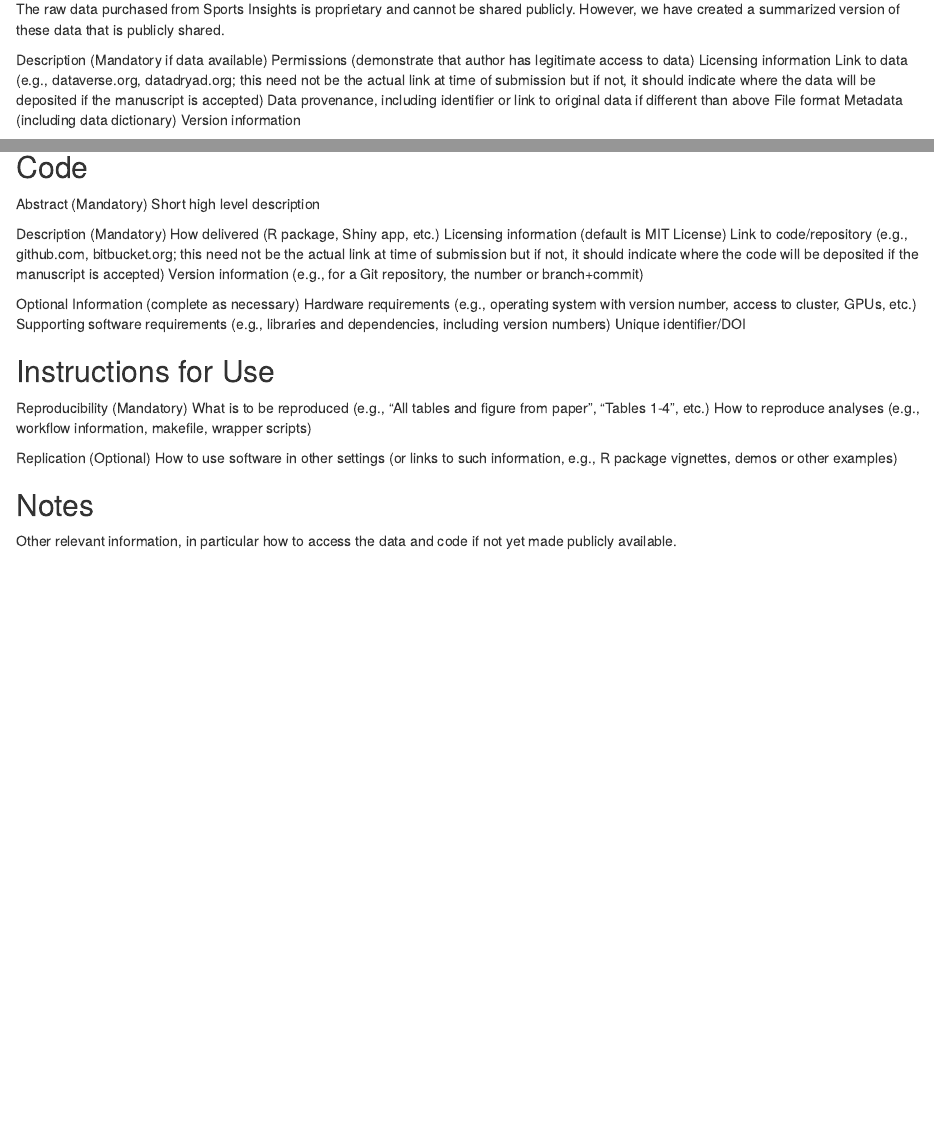
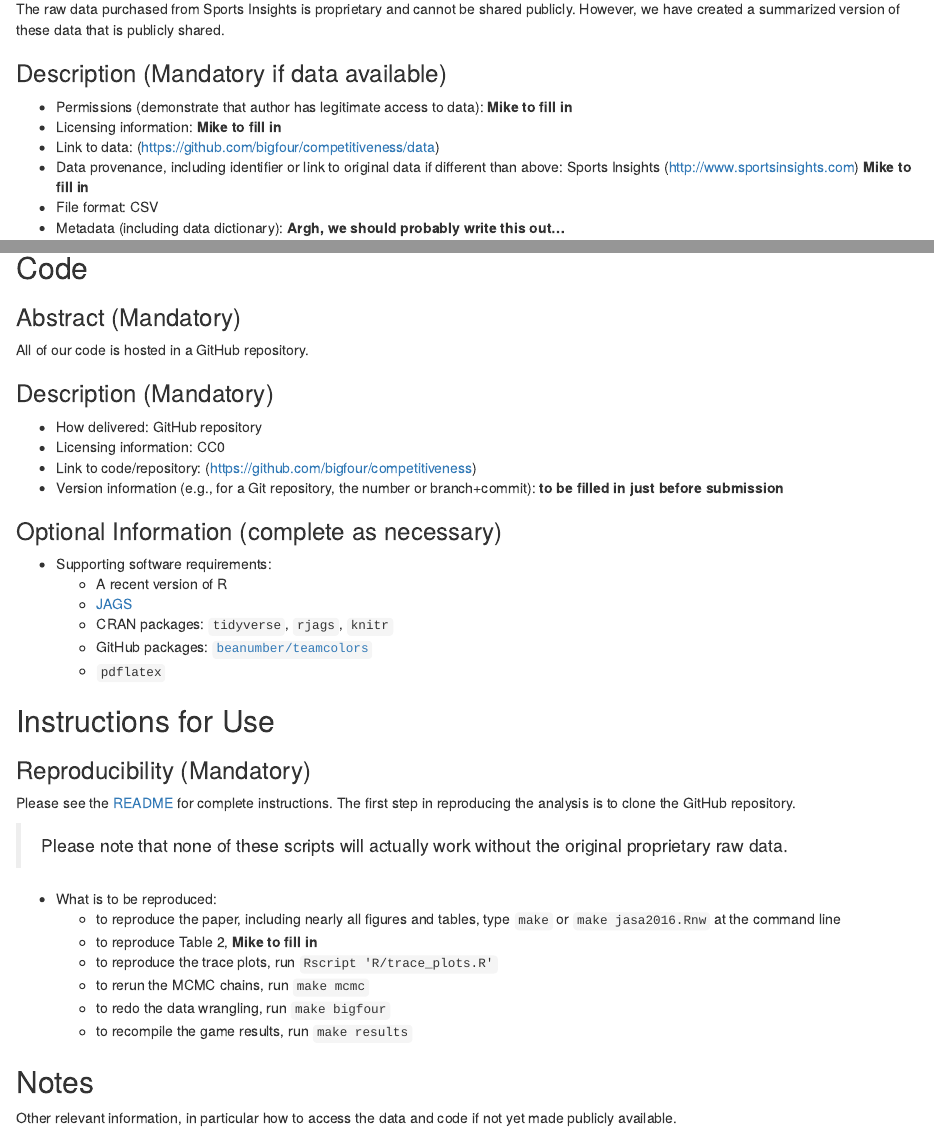
Before and after one commit to bigfour/competitiveness, an R Markdown document (Rmd/jasa2016_reproducibility_checklist.Rmd): the page in a window 1100 px wide, from 980 px down, and a second part further down, joined at a grey line. Rendered offline with R 4.5, knitr and Pandoc, with nearby package versions; some code elsewhere in the file could not run offline.

Commit message:
updated reproducibility checklist

````diff
--- a/Rmd/jasa2016_reproducibility_checklist.Rmd
+++ b/Rmd/jasa2016_reproducibility_checklist.Rmd
@@ -36,14 +36,12 @@ This data frame contains only the game result and the implied probability of the
 ### Availability (Mandatory)
 The raw data purchased from Sports Insights is proprietary and cannot be shared publicly. However, we have created a summarized version of these data that is publicly shared.
 
-Description (Mandatory if data available)
-Permissions (demonstrate that author has legitimate access to data)
-Licensing information
-Link to data (e.g., dataverse.org, datadryad.org; this need not be the actual link at time of submission but if not, it should indicate where the data will be deposited if the manuscript is accepted)
-Data provenance, including identifier or link to original data if different than above
-File format
-Metadata (including data dictionary)
-Version information
+### Description (Mandatory if data available)
 
-Optional Information (complete as necessary)
-Unique identifier / DOI
+- Permissions (demonstrate that author has legitimate access to data): **Mike to fill in**
+- Licensing information: **Mike to fill in**
+- Link to data: (https://github.com/bigfour/competitiveness/data)
+- Data provenance, including identifier or link to original data if different than above: Sports Insights (http://www.sportsinsights.com) **Mike to fill in**
+- File format: CSV
+- Metadata (including data dictionary): **Argh, we should probably write this out...**
+```{r}
@@ -50,26 +53,42 @@ Unique identifier / DOI
 
 ## Code
-Abstract (Mandatory)
-Short high level description
 
-Description (Mandatory)
-How delivered (R package, Shiny app, etc.)
-Licensing information (default is MIT License)
-Link to code/repository (e.g., github.com, bitbucket.org; this need not be the actual link at time of submission but if not, it should indicate where the code will be deposited if the manuscript is accepted)
-Version information (e.g., for a Git repository, the number or branch+commit)
+### Abstract (Mandatory)
+All of our code is hosted in a GitHub repository.
 
-Optional Information (complete as necessary)
-Hardware requirements (e.g., operating system with version number, access to cluster, GPUs, etc.)
-Supporting software requirements (e.g., libraries and dependencies, including version numbers)
-Unique identifier/DOI
+### Description (Mandatory)
+
+- How delivered: GitHub repository
+- Licensing information: CC0
+- Link to code/repository: (https://github.com/bigfour/competitiveness)
+- Version information (e.g., for a Git repository, the number or branch+commit): **to be filled in just before submission**
+
+### Optional Information (complete as necessary)
+
+- Supporting software requirements:
+    - A recent version of R
+    - [JAGS](http://mcmc-jags.sourceforge.net/)
+    - CRAN packages: `tidyverse`, `rjags`, `knitr`
+    - GitHub packages: [`beanumber/teamcolors`](https://github.com/beanumber/teamcolors)
+    - `pdflatex`
 
 ## Instructions for Use
-Reproducibility (Mandatory)
-What is to be reproduced (e.g., "All tables and figure from paper", "Tables 1-4”, etc.)
-How to reproduce analyses (e.g., workflow information, makefile, wrapper scripts)
 
-Replication (Optional)
-How to use software in other settings (or links to such information, e.g., R package vignettes, demos or other examples)
+### Reproducibility (Mandatory)
+
+Please see the [README](https://github.com/bigfour/competitiveness/blob/master/README.md) for complete instructions. The first step in reproducing the analysis is to clone the GitHub repository.
+
+> Please note that none of these scripts will actually work without the original proprietary raw data.
+
+- What is to be reproduced:
+    - to reproduce the paper, including nearly all figures and tables, type `make` or `make jasa2016.Rnw` at the command line
+    - to reproduce Table 2, **Mike to fill in**
+    - to reproduce the trace plots, run `Rscript 'R/trace_plots.R'`
+    - to rerun the MCMC chains, run `make mcmc`
+    - to redo the data wrangling, run `make bigfour`
+    - to recompile the game results, run `make results`
+
 
 ## Notes
+
 Other relevant information, in particular how to access the data and code if not yet made publicly available.
````
Also changed, not shown: Rmd/jasa2016_reproducibility_checklist.Rmd (5 more changed lines).
